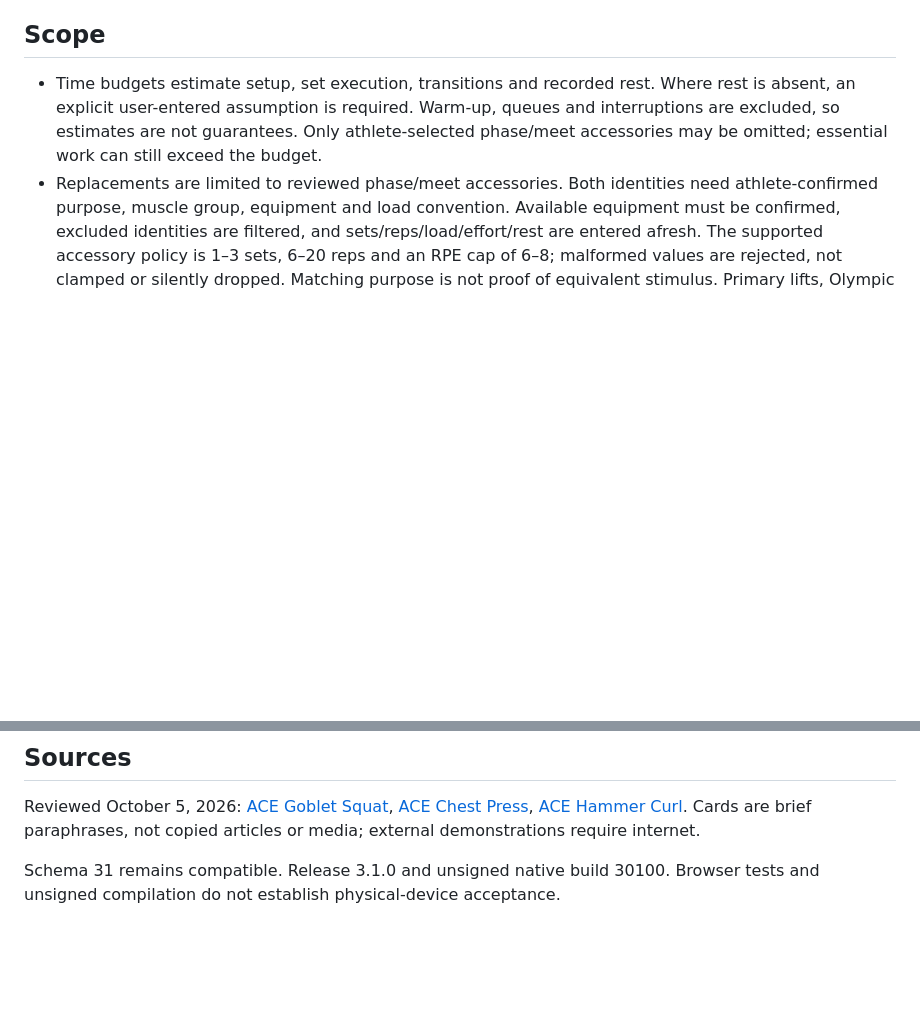
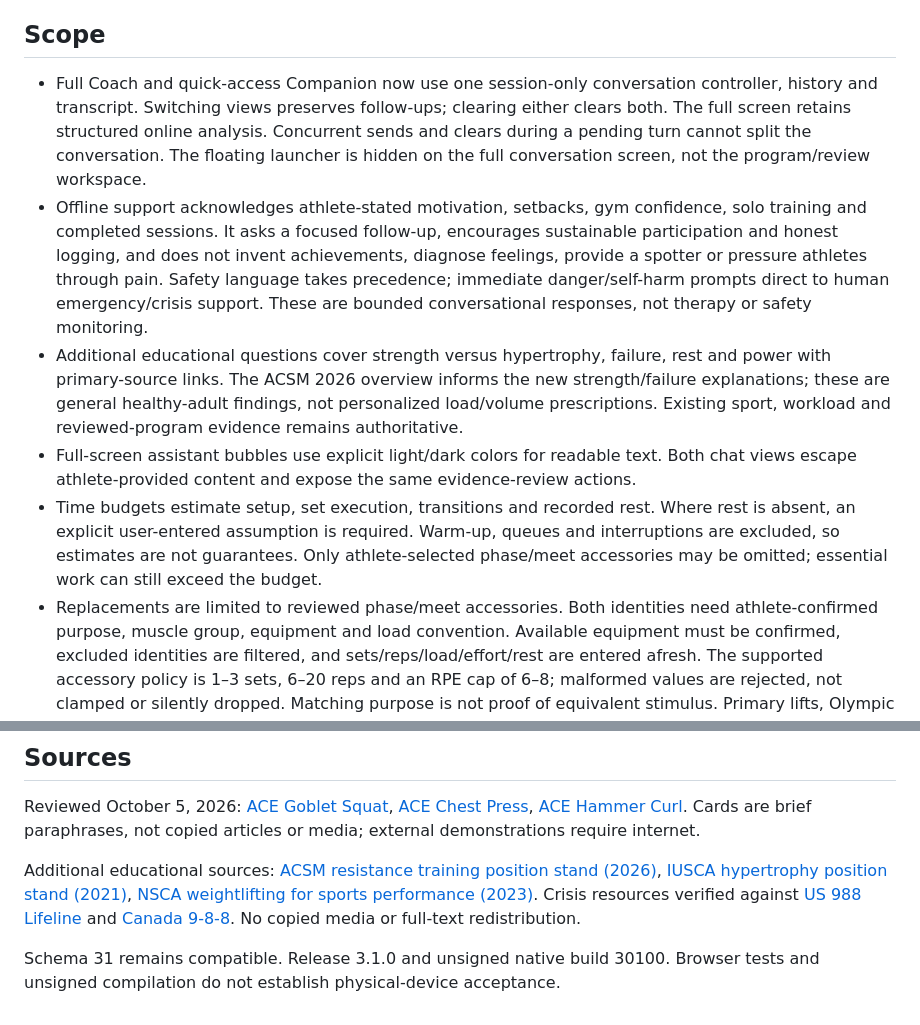
Before and after one commit to klow1931/fitness-tracker, a Markdown page: docs/releases-v3.1.md, 2 parts joined by grey strips. Drawn GitHub-style; blank space fills up the shorter version.

```diff
--- a/docs/releases-v3.1.md
+++ b/docs/releases-v3.1.md
@@ -4,6 +4,10 @@ Decisions → Adapt planned session brings time and equipment constraints into o
 
 ## Scope
 
+- Full Coach and quick-access Companion now use one session-only conversation controller, history and transcript. Switching views preserves follow-ups; clearing either clears both. The full screen retains structured online analysis. Concurrent sends and clears during a pending turn cannot split the conversation. The floating launcher is hidden on the full conversation screen, not the program/review workspace.
+- Offline support acknowledges athlete-stated motivation, setbacks, gym confidence, solo training and completed sessions. It asks a focused follow-up, encourages sustainable participation and honest logging, and does not invent achievements, diagnose feelings, provide a spotter or pressure athletes through pain. Safety language takes precedence; immediate danger/self-harm prompts direct to human emergency/crisis support. These are bounded conversational responses, not therapy or safety monitoring.
+- Additional educational questions cover strength versus hypertrophy, failure, rest and power with primary-source links. The ACSM 2026 overview informs the new strength/failure explanations; these are general healthy-adult findings, not personalized load/volume prescriptions. Existing sport, workload and reviewed-program evidence remains authoritative.
+- Full-screen assistant bubbles use explicit light/dark colors for readable text. Both chat views escape athlete-provided content and expose the same evidence-review actions.
 - Time budgets estimate setup, set execution, transitions and recorded rest. Where rest is absent, an explicit user-entered assumption is required. Warm-up, queues and interruptions are excluded, so estimates are not guarantees. Only athlete-selected phase/meet accessories may be omitted; essential work can still exceed the budget.
 - Replacements are limited to reviewed phase/meet accessories. Both identities need athlete-confirmed purpose, muscle group, equipment and load convention. Available equipment must be confirmed, excluded identities are filtered, and sets/reps/load/effort/rest are entered afresh. The supported accessory policy is 1–3 sets, 6–20 reps and an RPE cap of 6–8; malformed values are rejected, not clamped or silently dropped. Matching purpose is not proof of equivalent stimulus. Primary lifts, Olympic practice and athletic protocols are protected.
 - Training preferences store equipment, time budget, exclusions and confirmed movement mappings on this device. They do not sync with the account or appear in training backups. Saving or rejecting a chat answer does not silently train a policy. Calendar target changes themselves remain in the existing backup/sync pipeline.
@@ -13,4 +17,6 @@ Decisions → Adapt planned session brings time and equipment constraints into o
 
 Reviewed October 5, 2026: [ACE Goblet Squat](https://www.acefitness.org/resources/everyone/exercise-library/362/goblet-squat/), [ACE Chest Press](https://www.acefitness.org/resources/everyone/exercise-library/19/chest-press/), [ACE Hammer Curl](https://www.acefitness.org/resources/everyone/exercise-library/10/hammer-curl/). Cards are brief paraphrases, not copied articles or media; external demonstrations require internet.
 
+Additional educational sources: [ACSM resistance training position stand (2026)](https://pmc.ncbi.nlm.nih.gov/articles/PMC12965823/), [IUSCA hypertrophy position stand (2021)](https://doi.org/10.47206/ijsc.v1i1.81), [NSCA weightlifting for sports performance (2023)](https://pubmed.ncbi.nlm.nih.gov/36952649/). Crisis resources verified against [US 988 Lifeline](https://988lifeline.org/contact-us/) and [Canada 9-8-8](https://988.ca/). No copied media or full-text redistribution.
+
 Schema 31 remains compatible. Release 3.1.0 and unsigned native build 30100. Browser tests and unsigned compilation do not establish physical-device acceptance.
```
Also changed, not shown: CHANGELOG.md (+3 -0 lines), docs/demo-v3.1/README.md (+10 -2 lines), docs/demo-v3.1/unified-coach-dark-desktop.png (added), docs/demo-v3.1/unified-coach-dark-mobile.png (added), 13 other files.
